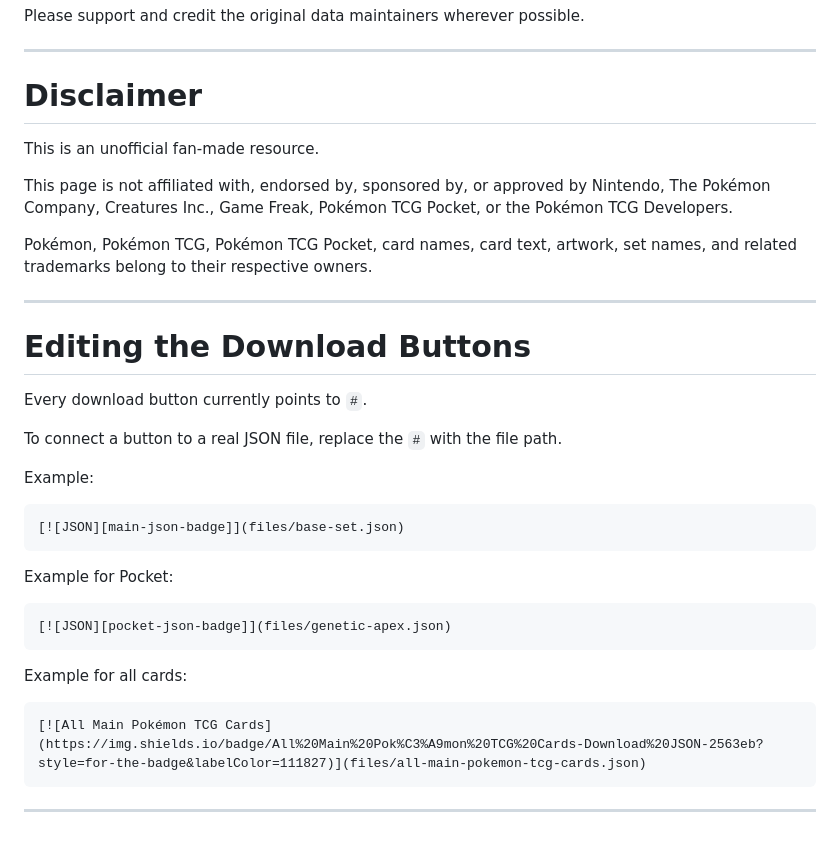
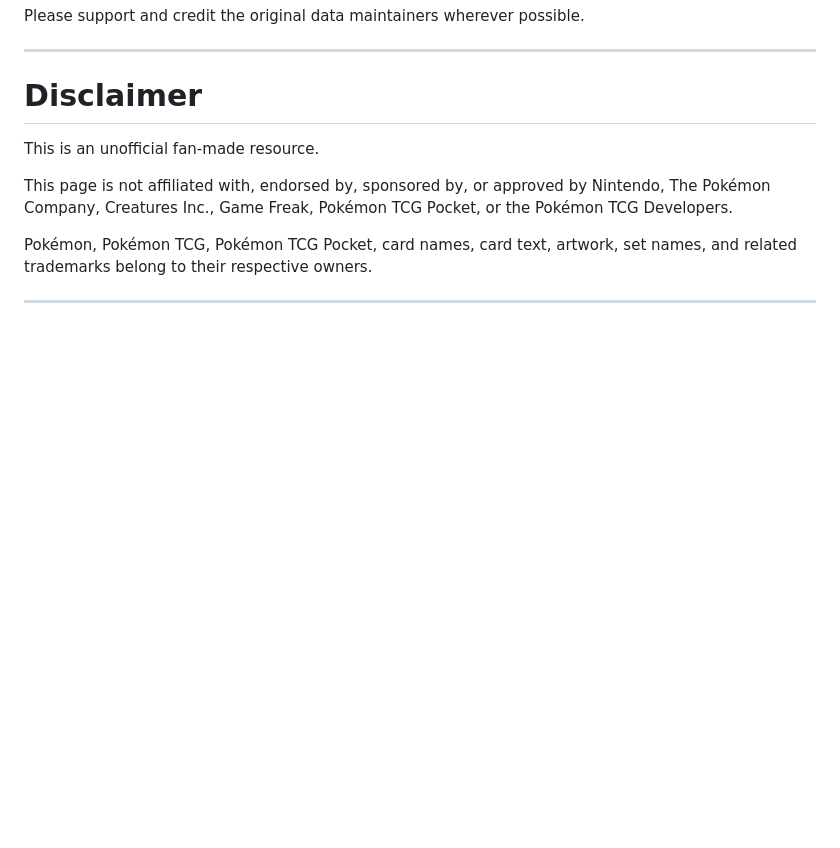
Before and after one commit to maskedplayer246/batch_upload_imports, a Markdown page: README.md, the part around the change. Rendered like a GitHub page; blank space fills up the shorter version.

````diff
--- a/README.md
+++ b/README.md
@@ -295,32 +295,3 @@ This page is not affiliated with, endorsed by, sponsored by, or approved by Nint
 Pokémon, Pokémon TCG, Pokémon TCG Pocket, card names, card text, artwork, set names, and related trademarks belong to their respective owners.
 
 ---
-
-# Editing the Download Buttons
-
-Every download button currently points to `#`.
-
-To connect a button to a real JSON file, replace the `#` with the file path.
-
-Example:
-
-```markdown
-[![JSON][main-json-badge]](files/base-set.json)
-```
-
-Example for Pocket:
-
-```markdown
-[![JSON][pocket-json-badge]](files/genetic-apex.json)
-```
-
-Example for all cards:
-
-```markdown
-[![All Main Pokémon TCG Cards](https://img.shields.io/badge/All%20Main%20Pok%C3%A9mon%20TCG%20Cards-Download%20JSON-2563eb?style=for-the-badge&labelColor=111827)](files/all-main-pokemon-tcg-cards.json)
-```
-
----
-
-[main-json-badge]: https://img.shields.io/badge/Download-JSON-2563eb?style=flat-square&labelColor=1f2937
-[pocket-json-badge]: https://img.shields.io/badge/Download-JSON-7c3aed?style=flat-square&labelColor=1f2937
````
